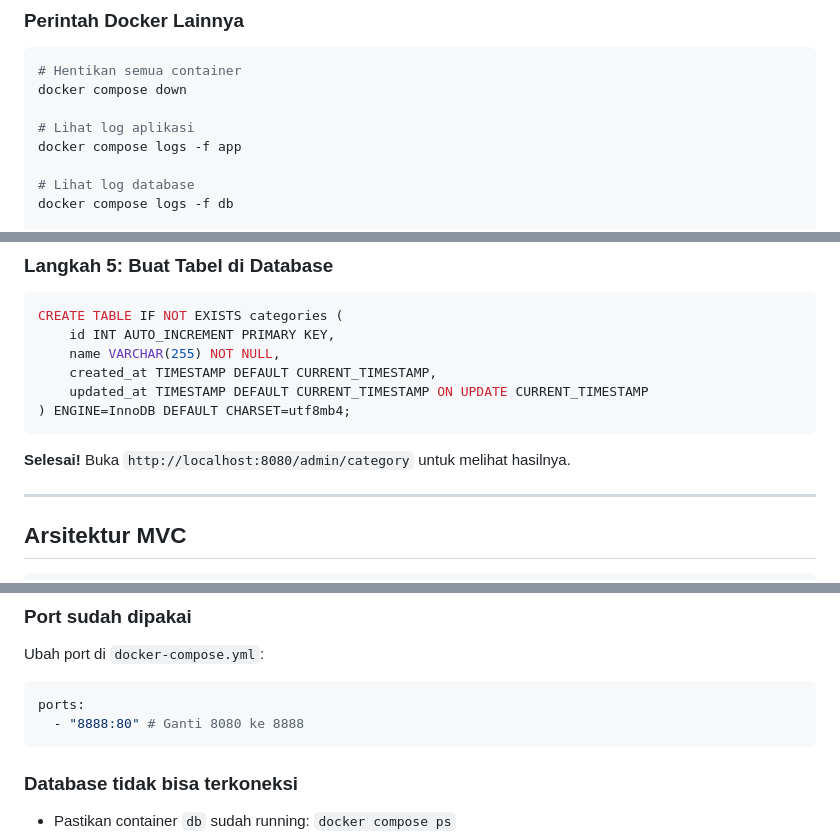
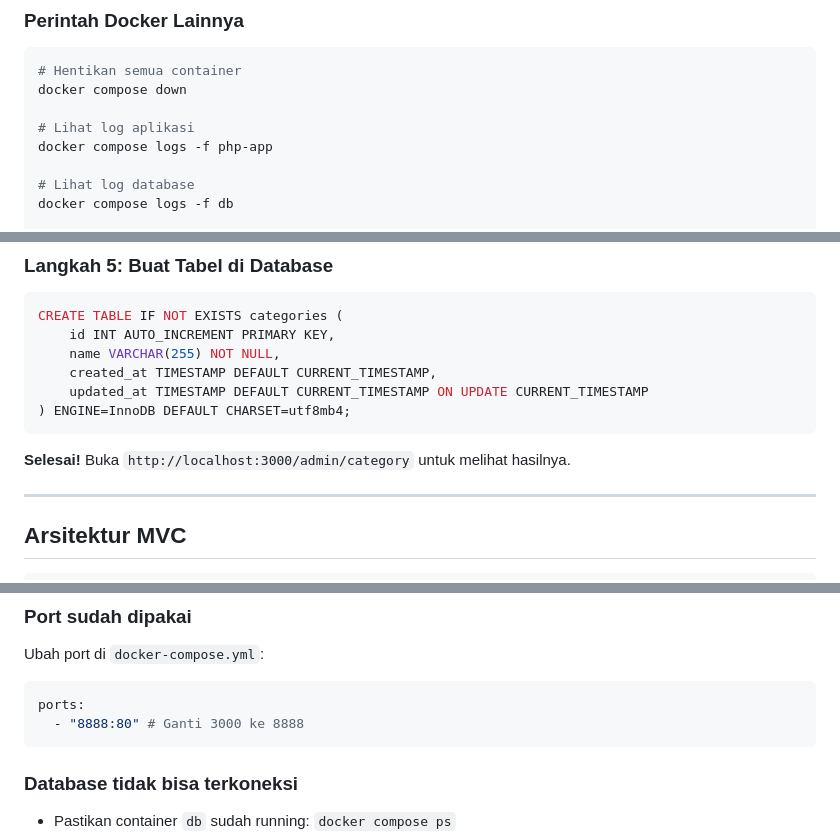
Before and after one commit to kelompok3-pos/pos, a Markdown page: README.md, 3 parts joined by grey strips. Rendered like a GitHub page.

````diff
--- a/README.md
+++ b/README.md
@@ -39,7 +39,7 @@ docker compose up -d
 docker compose down
 
 # Lihat log aplikasi
-docker compose logs -f app
+docker compose logs -f php-app
 
 # Lihat log database
 docker compose logs -f db
@@ -369,7 +367,7 @@ CREATE TABLE IF NOT EXISTS categories (
 ) ENGINE=InnoDB DEFAULT CHARSET=utf8mb4;
 ```
 
-**Selesai!** Buka `http://localhost:8080/admin/category` untuk melihat hasilnya.
+**Selesai!** Buka `http://localhost:3000/admin/category` untuk melihat hasilnya.
 
 ---
 
@@ -453,7 +451,7 @@ Ubah port di `docker-compose.yml`:
 
 ```yaml
 ports:
-  - "8888:80" # Ganti 8080 ke 8888
+  - "8888:80" # Ganti 3000 ke 8888
 ```
 
 ### Database tidak bisa terkoneksi
````
Also changed, not shown: other parts of README.md (+17 -19 lines).
